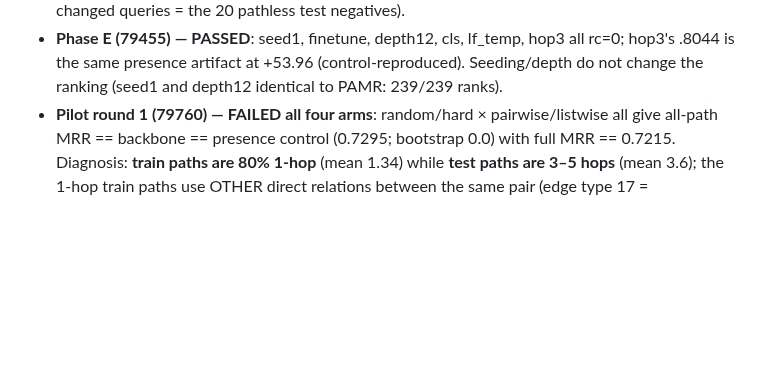
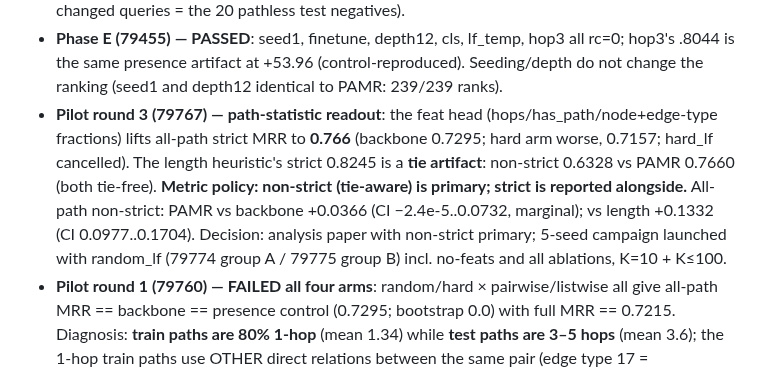
Before and after one commit to HaiDang2001VN/mmkg-pmr, a Markdown page: memory/bugs.md, the part around the change. Rendered like a GitHub page; blank space fills up the shorter version.

Commit message:
register: feat-head result + non-strict primary policy + campaign launched (random_lf, 5 seeds)

```diff
--- a/memory/bugs.md
+++ b/memory/bugs.md
@@ -115,6 +115,17 @@ Context files: `pamr/models/pr/pamr.py`, `pamr/scripts/train_pamr.py`,
   hop3 all rc=0; hop3's .8044 is the same presence artifact at +53.96
   (control-reproduced). Seeding/depth do not change the ranking (seed1
   and depth12 identical to PAMR: 239/239 ranks).
+- **Pilot round 3 (79767) — path-statistic readout**: the feat head
+  (hops/has_path/node+edge-type fractions) lifts all-path strict MRR to
+  **0.766** (backbone 0.7295; hard arm worse, 0.7157; hard_lf cancelled).
+  The length heuristic's strict 0.8245 is a **tie artifact**: non-strict
+  0.6328 vs PAMR 0.7660 (both tie-free). **Metric policy: non-strict
+  (tie-aware) is primary; strict is reported alongside.** All-path
+  non-strict: PAMR vs backbone +0.0366 (CI −2.4e-5..0.0732, marginal);
+  vs length +0.1332 (CI 0.0977..0.1704). Decision: analysis paper with
+  non-strict primary; 5-seed campaign launched with random_lf
+  (79774 group A / 79775 group B) incl. no-feats and all ablations,
+  K=10 + K≤100.
 - **Pilot round 1 (79760) — FAILED all four arms**: random/hard ×
   pairwise/listwise all give all-path MRR == backbone == presence
   control (0.7295; bootstrap 0.0) with full MRR == 0.7215. Diagnosis:
```
